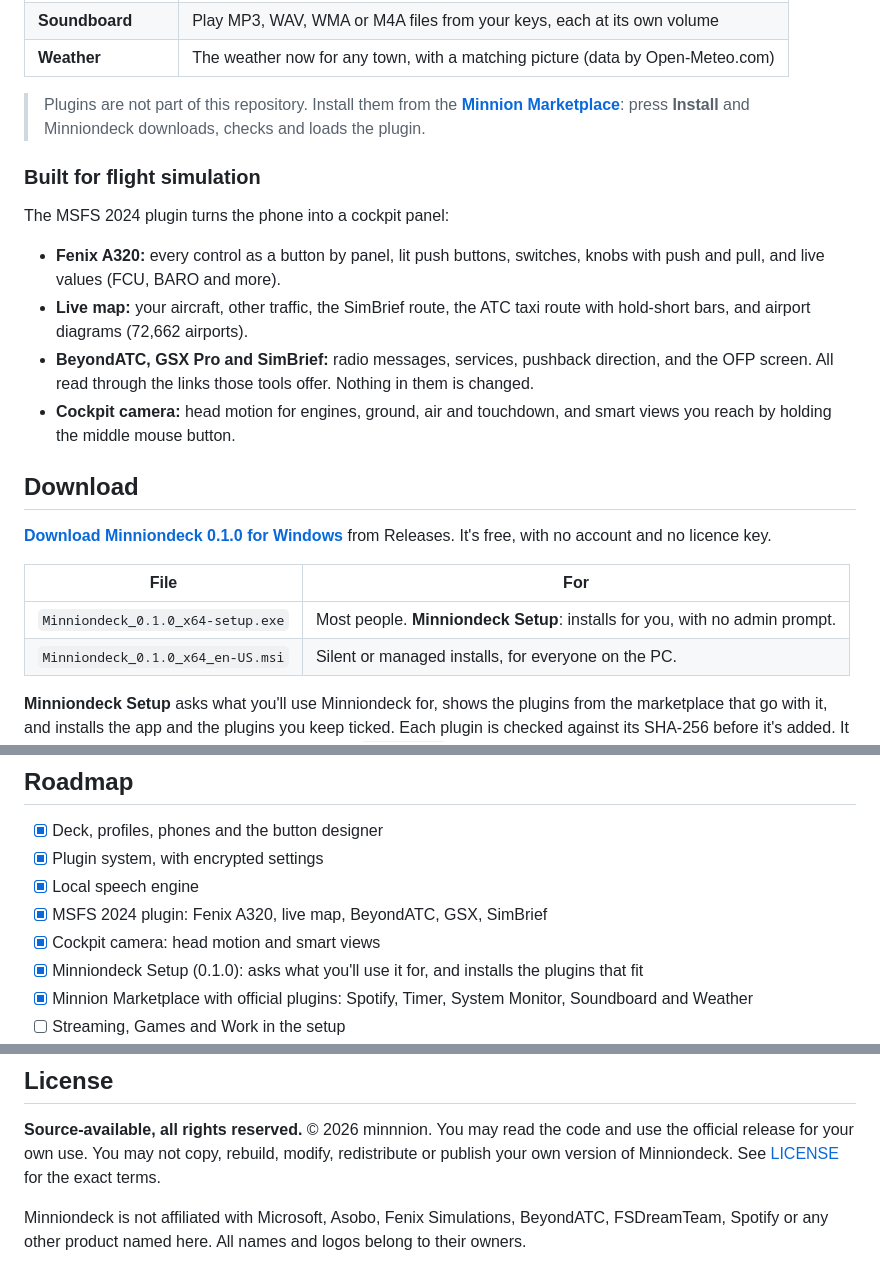
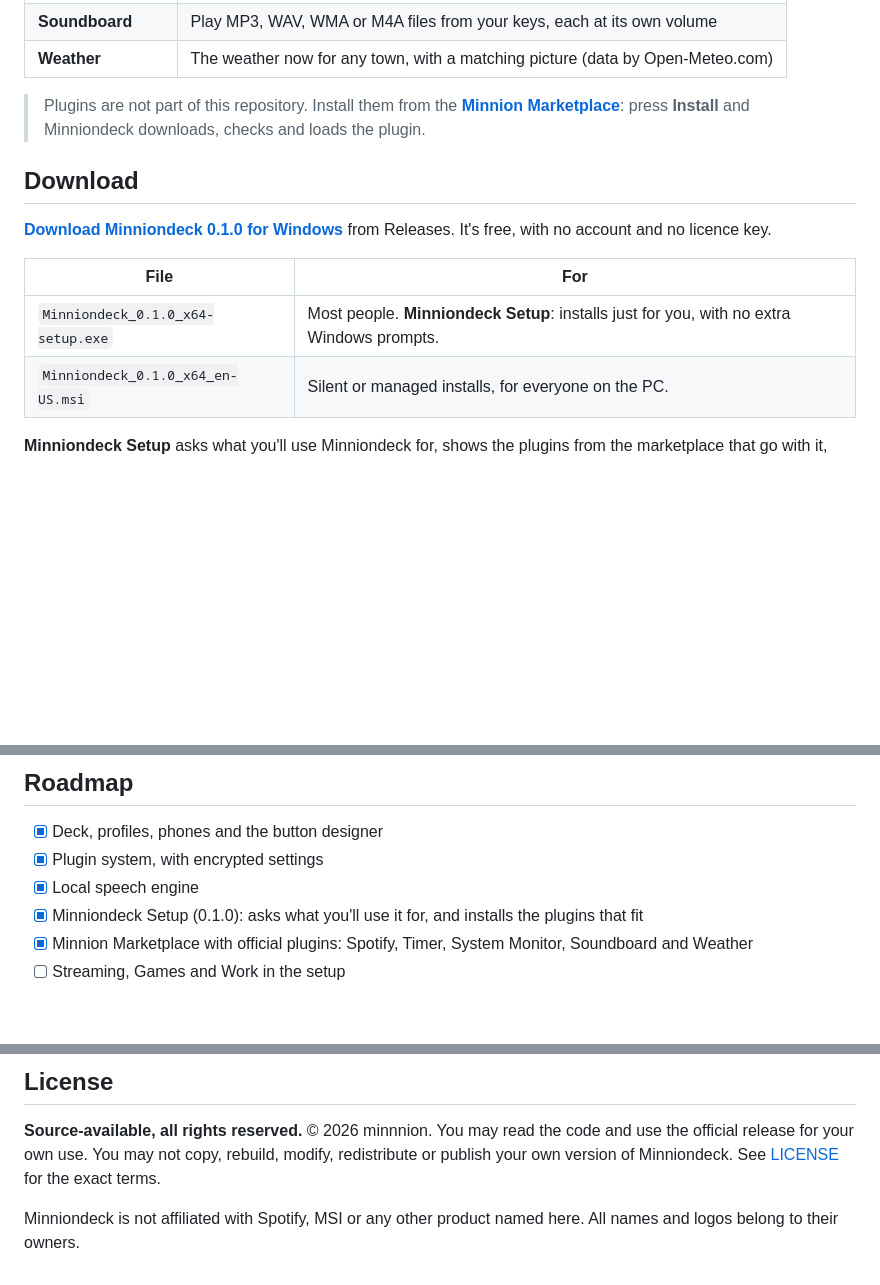
Before and after one commit to minnnion/MinnionDeck, a Markdown page: README.md, 3 parts joined by grey strips. Rendered like a GitHub page; blank space fills up the shorter version.

```diff
--- a/README.md
+++ b/README.md
@@ -78,21 +76,13 @@ Plugins are signed `.mdplugin` files written with the Rust **plugin kit** in [`p
 
 > Plugins are not part of this repository. Install them from the **[Minnion Marketplace](https://minnnion.github.io/#marketplace)**: press **Install** and Minniondeck downloads, checks and loads the plugin.
 
-### Built for flight simulation
-The MSFS 2024 plugin turns the phone into a cockpit panel:
-
-- **Fenix A320:** every control as a button by panel, lit push buttons, switches, knobs with push and pull, and live values (FCU, BARO and more).
-- **Live map:** your aircraft, other traffic, the SimBrief route, the ATC taxi route with hold-short bars, and airport diagrams (72,662 airports).
-- **BeyondATC, GSX Pro and SimBrief:** radio messages, services, pushback direction, and the OFP screen. All read through the links those tools offer. Nothing in them is changed.
-- **Cockpit camera:** head motion for engines, ground, air and touchdown, and smart views you reach by holding the middle mouse button.
-
 ## Download
 
 **[Download Minniondeck 0.1.0 for Windows](https://github.com/minnnion/MinnionDeck/releases/latest)** from Releases. It's free, with no account and no licence key.
 
 | File | For |
 |---|---|
-| `Minniondeck_0.1.0_x64-setup.exe` | Most people. **Minniondeck Setup**: installs for you, with no admin prompt. |
+| `Minniondeck_0.1.0_x64-setup.exe` | Most people. **Minniondeck Setup**: installs just for you, with no extra Windows prompts. |
 | `Minniondeck_0.1.0_x64_en-US.msi` | Silent or managed installs, for everyone on the PC. |
 
 **Minniondeck Setup** asks what you'll use Minniondeck for, shows the plugins from the marketplace that go with it, and installs the app and the plugins you keep ticked. Each plugin is checked against its SHA-256 before it's added. It adds Start-menu and desktop shortcuts, opens `.mdprofile` files in Minniondeck, and has a normal uninstaller in Windows' Installed apps.
@@ -134,8 +124,6 @@ To report a security problem, open a private security advisory on GitHub.
 - [x] Deck, profiles, phones and the button designer
 - [x] Plugin system, with encrypted settings
 - [x] Local speech engine
-- [x] MSFS 2024 plugin: Fenix A320, live map, BeyondATC, GSX, SimBrief
-- [x] Cockpit camera: head motion and smart views
 - [x] Minniondeck Setup (0.1.0): asks what you'll use it for, and installs the plugins that fit
 - [x] Minnion Marketplace with official plugins: Spotify, Timer, System Monitor, Soundboard and Weather
 - [ ] Streaming, Games and Work in the setup
@@ -150,4 +138,4 @@ Bug reports and ideas are welcome as GitHub issues. The code is published so you
 
 **Source-available, all rights reserved.** © 2026 minnnion. You may read the code and use the official release for your own use. You may not copy, rebuild, modify, redistribute or publish your own version of Minniondeck. See [LICENSE](LICENSE) for the exact terms.
 
-Minniondeck is not affiliated with Microsoft, Asobo, Fenix Simulations, BeyondATC, FSDreamTeam, Spotify or any other product named here. All names and logos belong to their owners.
+Minniondeck is not affiliated with Spotify, MSI or any other product named here. All names and logos belong to their owners.
```
Also changed, not shown: other parts of README.md (+10 -12 lines), docs/screenshots/deck.png, docs/screenshots/inspector.png, docs/screenshots/profiles.png, 1 other file.
